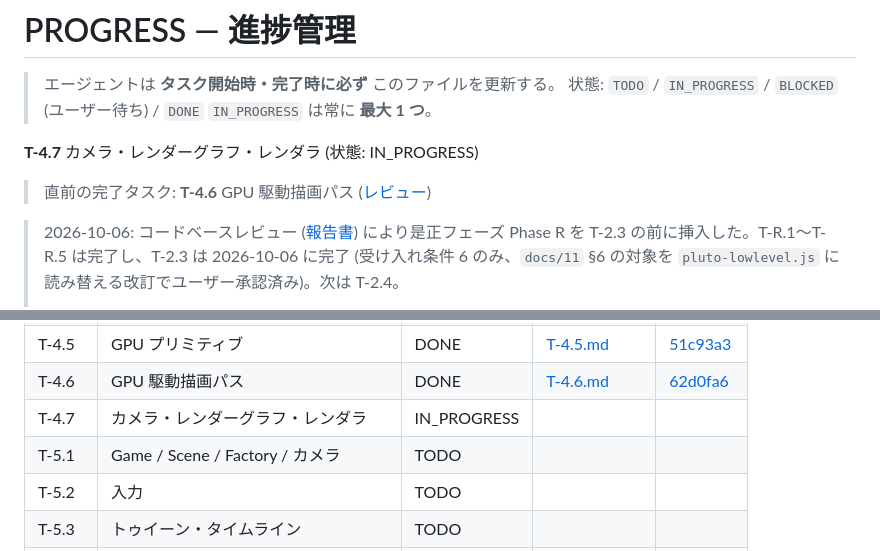
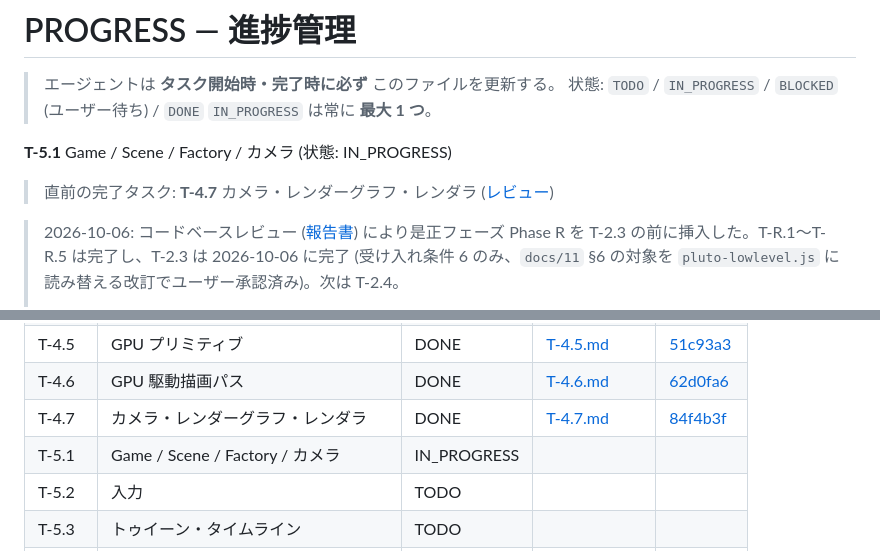
Before and after one commit to sofia-gros/pluto-engine-new, a Markdown page: docs/progress/PROGRESS.md, 2 parts joined by grey strips. GitHub-like rendering.

Commit message:
docs(progress): T-4.7 完了と T-5.1 開始を反映

```diff
--- a/docs/progress/PROGRESS.md
+++ b/docs/progress/PROGRESS.md
@@ -4,9 +4,9 @@
 > 状態: `TODO` / `IN_PROGRESS` / `BLOCKED` (ユーザー待ち) / `DONE`
 > `IN_PROGRESS` は常に **最大 1 つ**。
 
-**T-4.7** カメラ・レンダーグラフ・レンダラ (状態: IN_PROGRESS)
+**T-5.1** Game / Scene / Factory / カメラ (状態: IN_PROGRESS)
 
-> 直前の完了タスク: **T-4.6** GPU 駆動描画パス ([レビュー](./reviews/T-4.6.md))
+> 直前の完了タスク: **T-4.7** カメラ・レンダーグラフ・レンダラ ([レビュー](./reviews/T-4.7.md))
 
 > 2026-10-06: コードベースレビュー ([報告書](./reviews/2026-10-06-codebase-review.md)) により是正フェーズ Phase R を T-2.3 の前に挿入した。T-R.1〜T-R.5 は完了し、T-2.3 は 2026-10-06 に完了 (受け入れ条件 6 のみ、`docs/11` §6 の対象を `pluto-lowlevel.js` に読み替える改訂でユーザー承認済み)。次は T-2.4。
 >
@@ -66,8 +66,8 @@
 | T-4.4  | CPU 補助描画パス                    | DONE        | [T-4.4.md](./reviews/T-4.4.md)   | [0fb2b28](https://github.com/sofia-gros/pluto-engine-new/commit/0fb2b28) |
 | T-4.5  | GPU プリミティブ                    | DONE        | [T-4.5.md](./reviews/T-4.5.md)   | [51c93a3](https://github.com/sofia-gros/pluto-engine-new/commit/51c93a3) |
 | T-4.6  | GPU 駆動描画パス                    | DONE        | [T-4.6.md](./reviews/T-4.6.md)   | [62d0fa6](https://github.com/sofia-gros/pluto-engine-new/commit/62d0fa6) |
-| T-4.7  | カメラ・レンダーグラフ・レンダラ    | IN_PROGRESS |                                  |                                                                          |
-| T-5.1  | Game / Scene / Factory / カメラ     | TODO        |                                  |                                                                          |
+| T-4.7  | カメラ・レンダーグラフ・レンダラ    | DONE        | [T-4.7.md](./reviews/T-4.7.md)   | [84f4b3f](https://github.com/sofia-gros/pluto-engine-new/commit/84f4b3f) |
+| T-5.1  | Game / Scene / Factory / カメラ     | IN_PROGRESS |                                  |                                                                          |
 | T-5.2  | 入力                                | TODO        |                                  |                                                                          |
 | T-5.3  | トゥイーン・タイムライン            | TODO        |                                  |                                                                          |
 | T-5.4  | フレームアニメーション              | TODO        |                                  |                                                                          |
```
